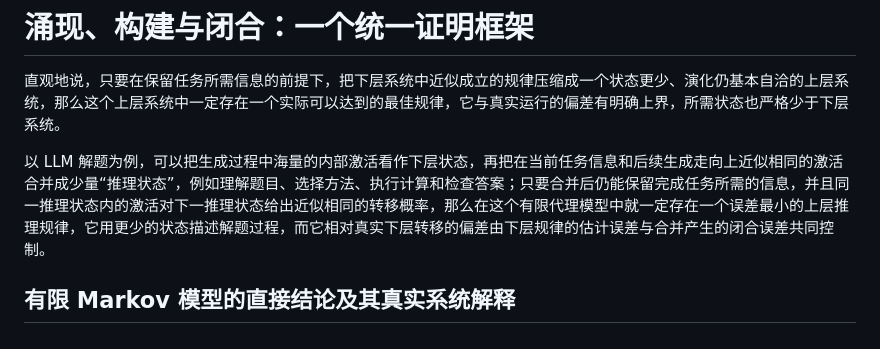
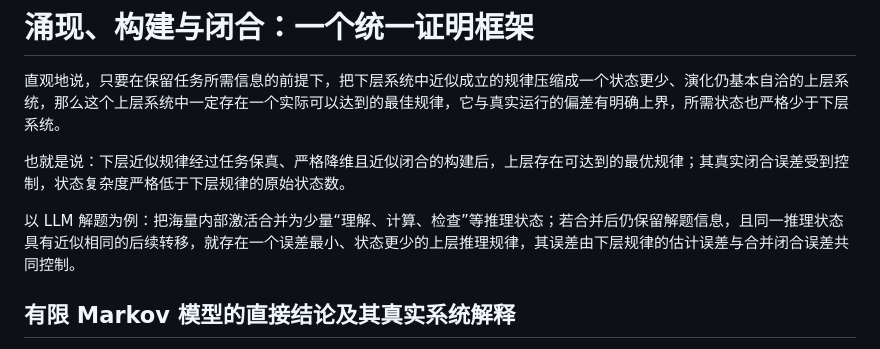
Before and after one commit to sc19961992/llm-agent-theory, a Markdown page: notes/范畴论与Transformer分析/涌现构建闭合-统一证明框架.md, the part around the change. GitHub-like rendering.

Commit message:
精简 LLM 直观示例

```diff
--- a/notes/范畴论与Transformer分析/涌现构建闭合-统一证明框架.md
+++ b/notes/范畴论与Transformer分析/涌现构建闭合-统一证明框架.md
@@ -2,7 +2,9 @@
 
 直观地说，只要在保留任务所需信息的前提下，把下层系统中近似成立的规律压缩成一个状态更少、演化仍基本自洽的上层系统，那么这个上层系统中一定存在一个实际可以达到的最佳规律，它与真实运行的偏差有明确上界，所需状态也严格少于下层系统。
 
-以 LLM 解题为例，可以把生成过程中海量的内部激活看作下层状态，再把在当前任务信息和后续生成走向上近似相同的激活合并成少量“推理状态”，例如理解题目、选择方法、执行计算和检查答案；只要合并后仍能保留完成任务所需的信息，并且同一推理状态内的激活对下一推理状态给出近似相同的转移概率，那么在这个有限代理模型中就一定存在一个误差最小的上层推理规律，它用更少的状态描述解题过程，而它相对真实下层转移的偏差由下层规律的估计误差与合并产生的闭合误差共同控制。
+也就是说：下层近似规律经过任务保真、严格降维且近似闭合的构建后，上层存在可达到的最优规律；其真实闭合误差受到控制，状态复杂度严格低于下层规律的原始状态数。
+
+以 LLM 解题为例：把海量内部激活合并为少量“理解、计算、检查”等推理状态；若合并后仍保留解题信息，且同一推理状态具有近似相同的后续转移，就存在一个误差最小、状态更少的上层推理规律，其误差由下层规律的估计误差与合并闭合误差共同控制。
 
 ## 有限 Markov 模型的直接结论及其真实系统解释
 
```
